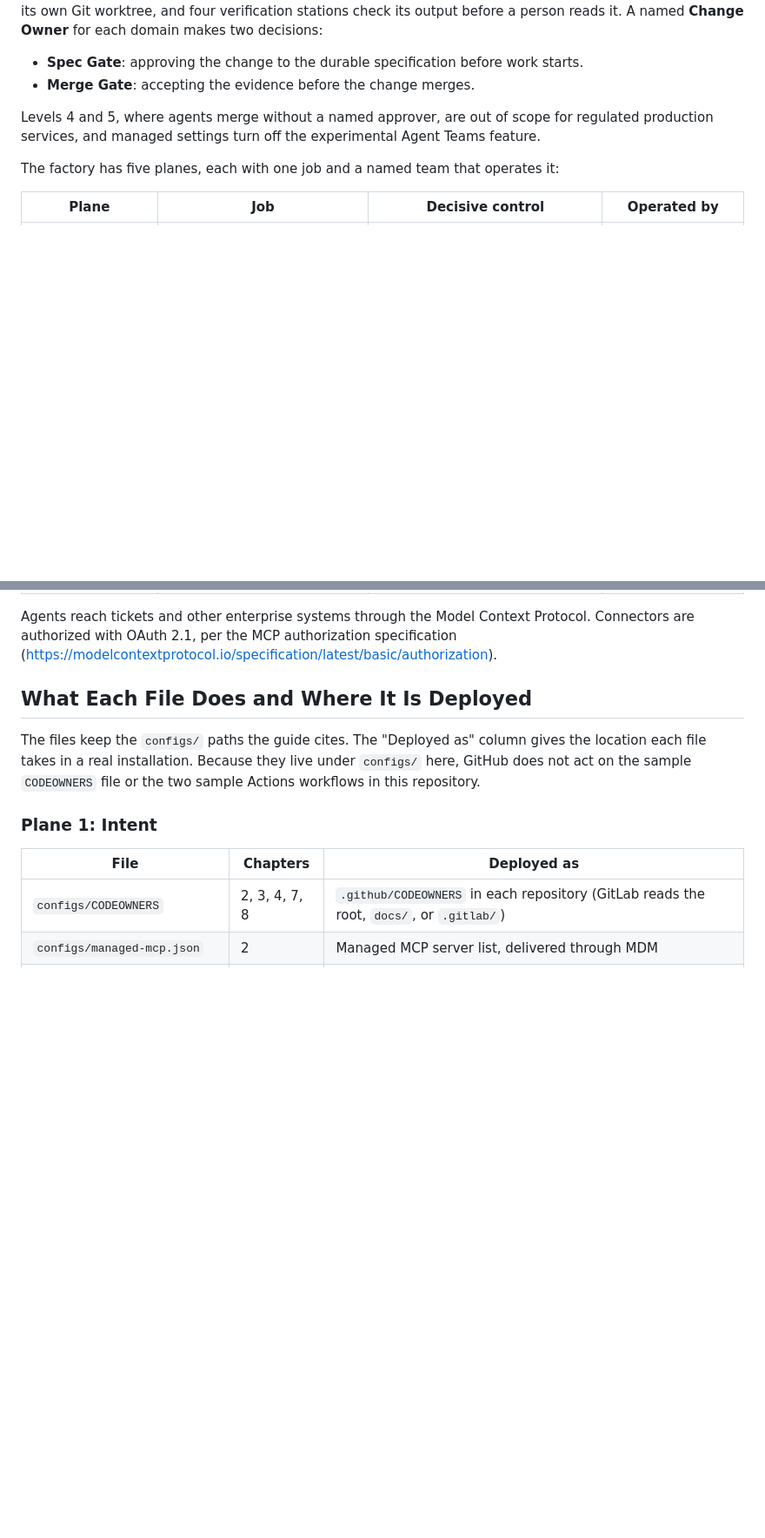
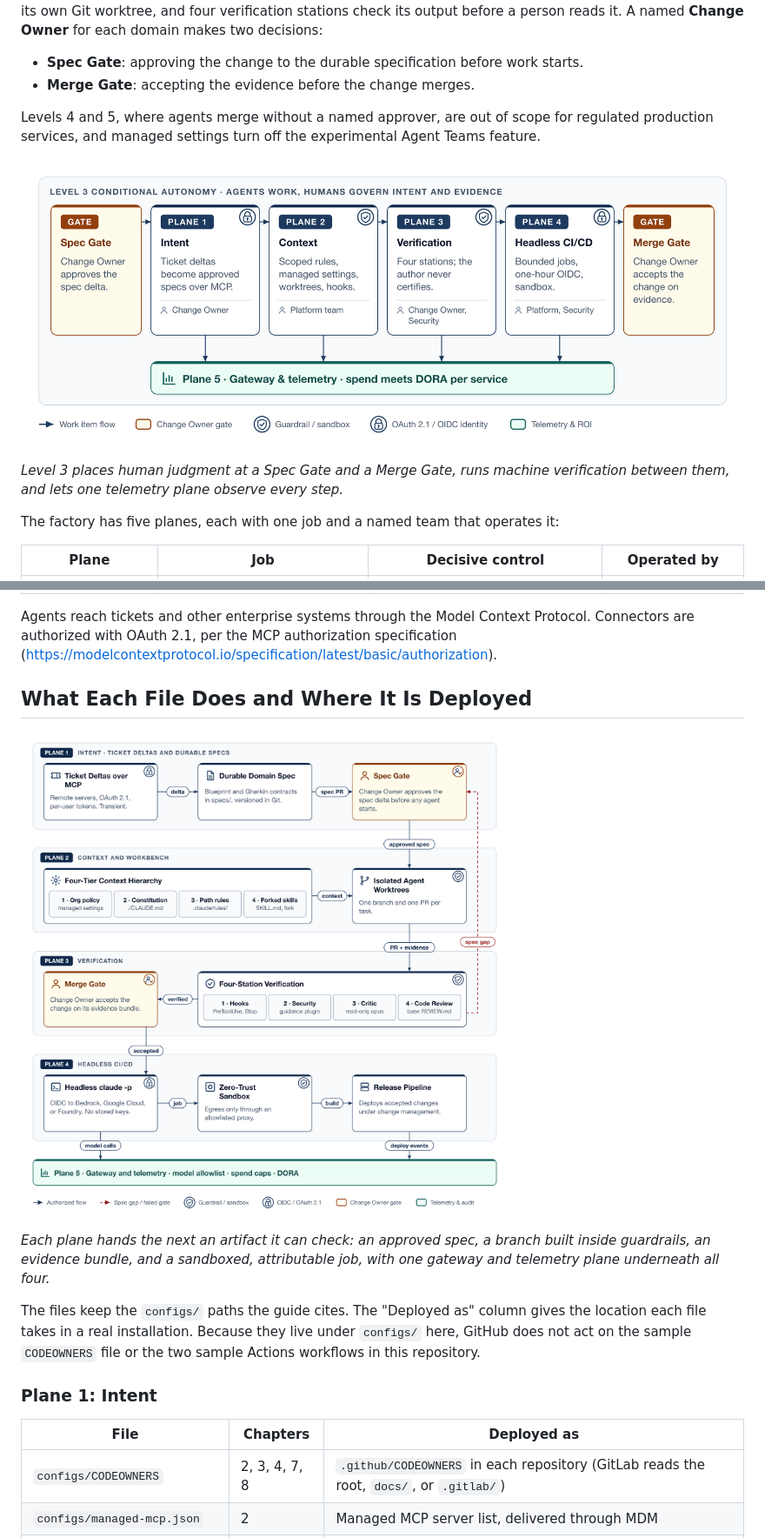
Before and after one commit to yassirkachri/enterprise-agentic-software-factory, a Markdown page: README.md, 2 parts joined by grey strips. Shown at 87% size. GitHub-like rendering; pictures changed too: docs/exec_at_a_glance.png (added), docs/fig_02_five_plane_factory_arch.png (added); blank space fills up the shorter version.

Commit message:
Add the Level 3 and five-plane architecture diagrams to the README
Both PNGs are rendered by the guide's diagram generator and carry
the guide's captions.

```diff
--- a/README.md
+++ b/README.md
@@ -25,6 +25,12 @@ Levels 4 and 5, where agents merge without a named approver, are out
 of scope for regulated production services, and managed settings
 turn off the experimental Agent Teams feature.
 
+![Level 3 places human judgment at a Spec Gate and a Merge Gate, runs machine verification between them, and lets one telemetry plane observe every step.](docs/exec_at_a_glance.png)
+
+*Level 3 places human judgment at a Spec Gate and a Merge Gate,
+runs machine verification between them, and lets one telemetry
+plane observe every step.*
+
 The factory has five planes, each with one job and a named team that
 operates it:
 
@@ -42,6 +48,13 @@ MCP authorization specification
 (<https://modelcontextprotocol.io/specification/latest/basic/authorization>).
 
 ## What Each File Does and Where It Is Deployed
+
+![Each plane hands the next an artifact it can check: an approved spec, a branch built inside guardrails, an evidence bundle, and a sandboxed, attributable job, with one gateway and telemetry plane underneath all four.](docs/fig_02_five_plane_factory_arch.png)
+
+*Each plane hands the next an artifact it can check: an approved
+spec, a branch built inside guardrails, an evidence bundle, and a
+sandboxed, attributable job, with one gateway and telemetry plane
+underneath all four.*
 
 The files keep the `configs/` paths the guide cites. The "Deployed
 as" column gives the location each file takes in a real
```
